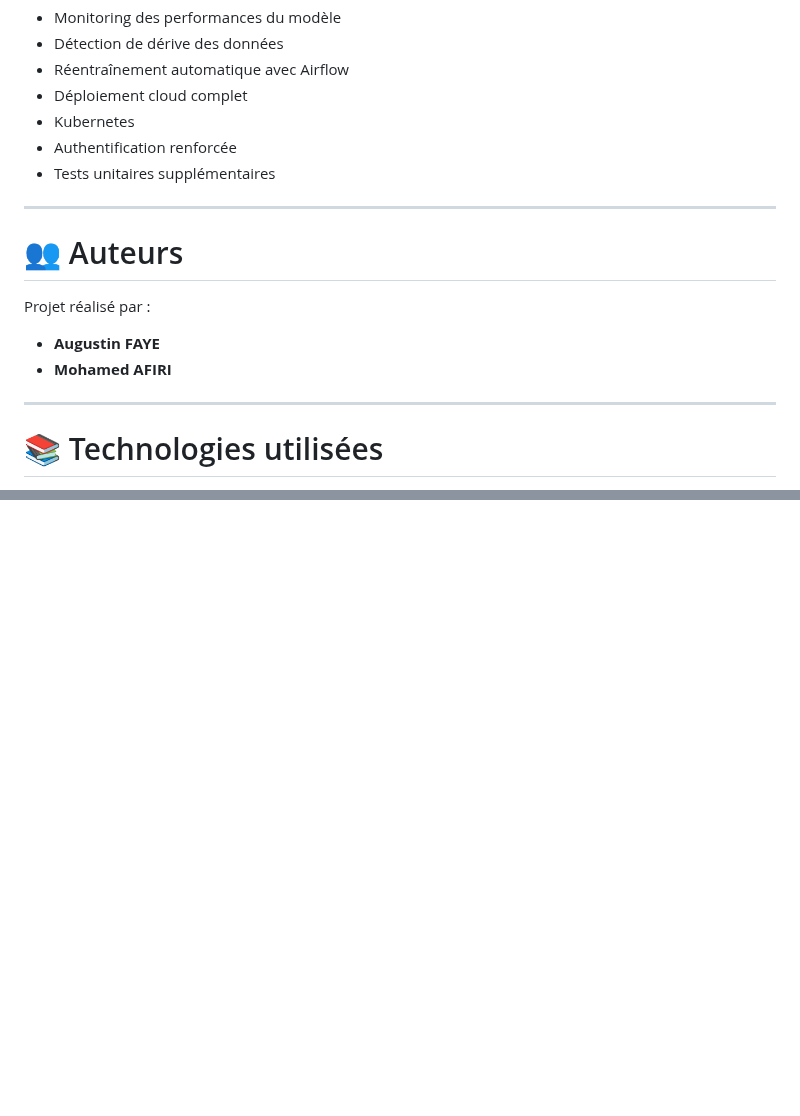
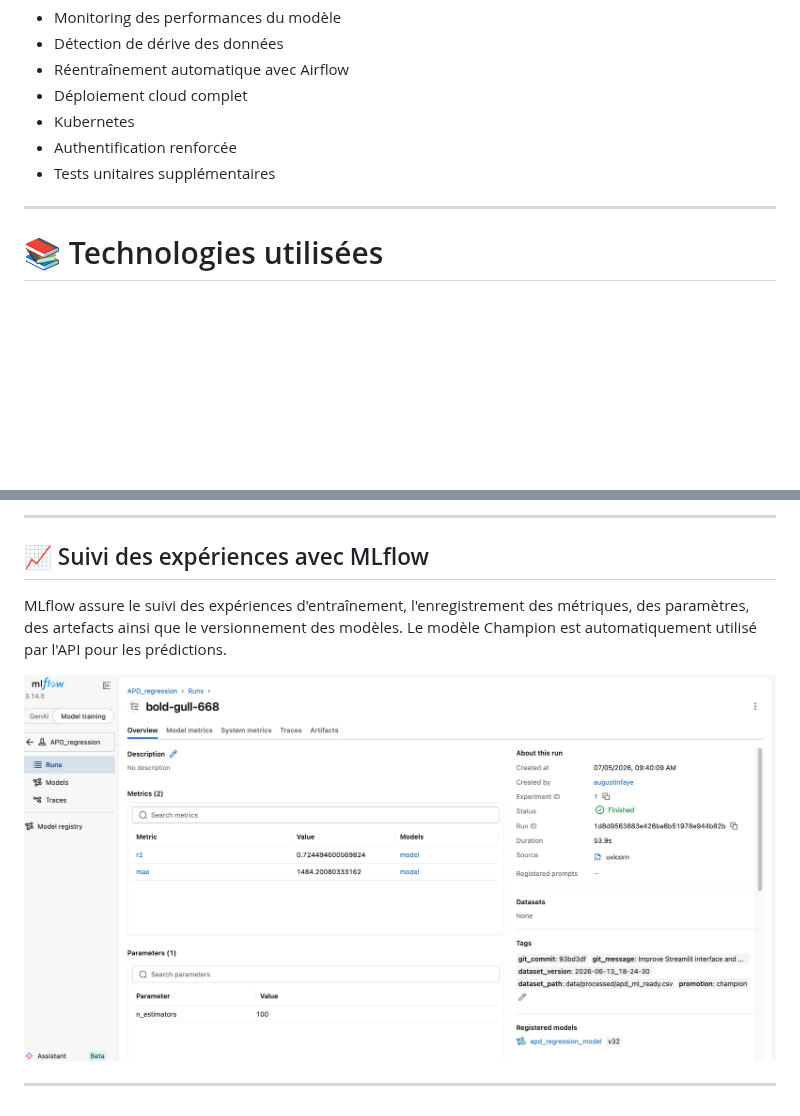
Before and after one commit to AFolsig/Agence_Dvpt, a Markdown page: README.md, 2 parts joined by grey strips. Drawn GitHub-style; pictures changed too: docs/images/mlflow_run.png (added); blank space fills up the shorter version.

```diff
--- a/README.md
+++ b/README.md
@@ -261,15 +261,6 @@ Le projet utilise **GitHub Actions**.
 
 ---
 
-# 👥 Auteurs
-
-Projet réalisé par :
-
-- **Augustin FAYE**
-- **Mohamed AFIRI**
-
----
-
 # 📚 Technologies utilisées
 
 - Python
@@ -285,0 +305,9 @@ Projet réalisé par :
+---
+
+## 📈 Suivi des expériences avec MLflow
+
+MLflow assure le suivi des expériences d'entraînement, l'enregistrement des métriques, des paramètres, des artefacts ainsi que le versionnement des modèles. Le modèle Champion est automatiquement utilisé par l'API pour les prédictions.
+
+![MLflow](docs/images/mlflow_run.png)
+
+---
```
Also changed, not shown: other parts of README.md (+28 -0 lines), docs/images/api_fastapi.png (added), docs/images/streamlit_prediction.png (added).
